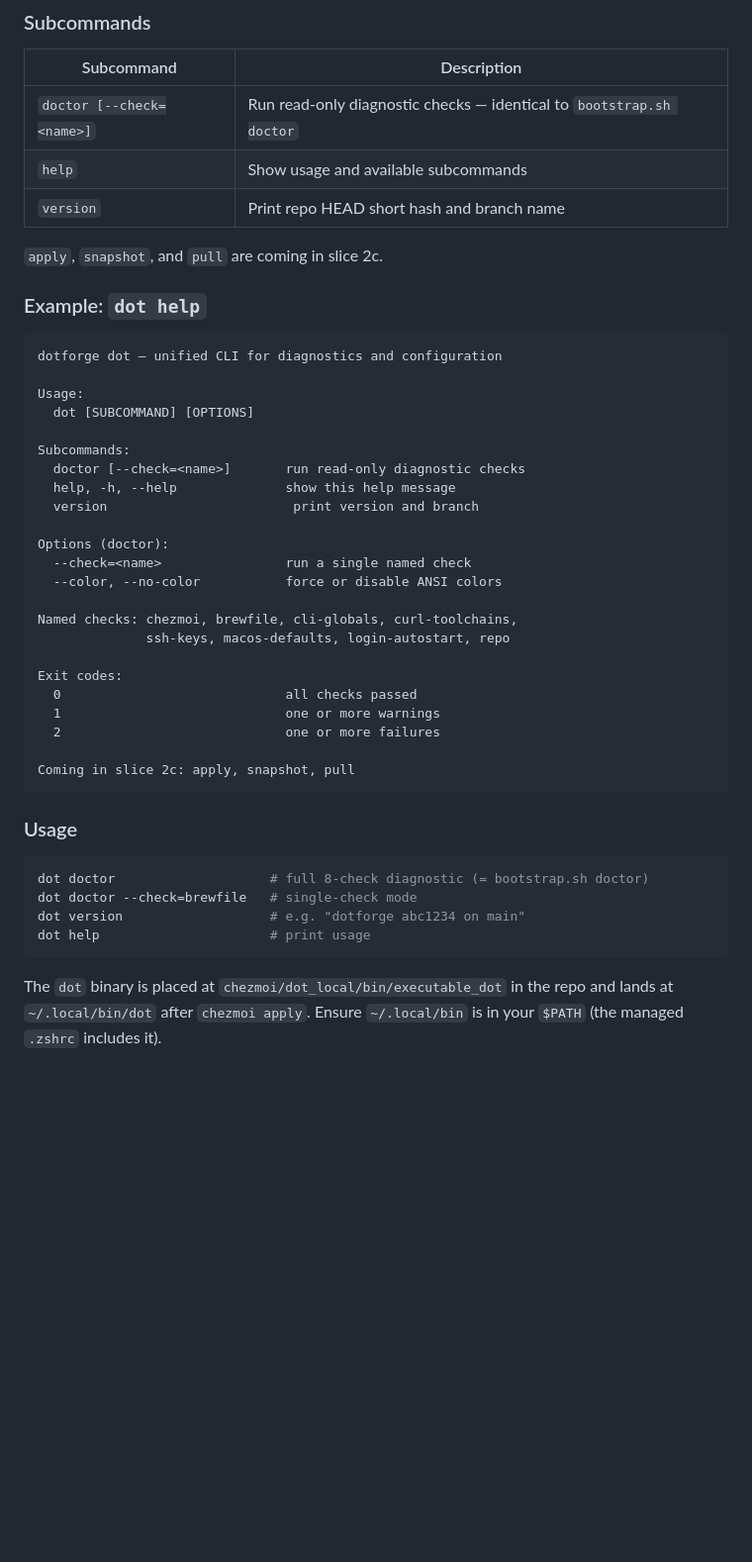
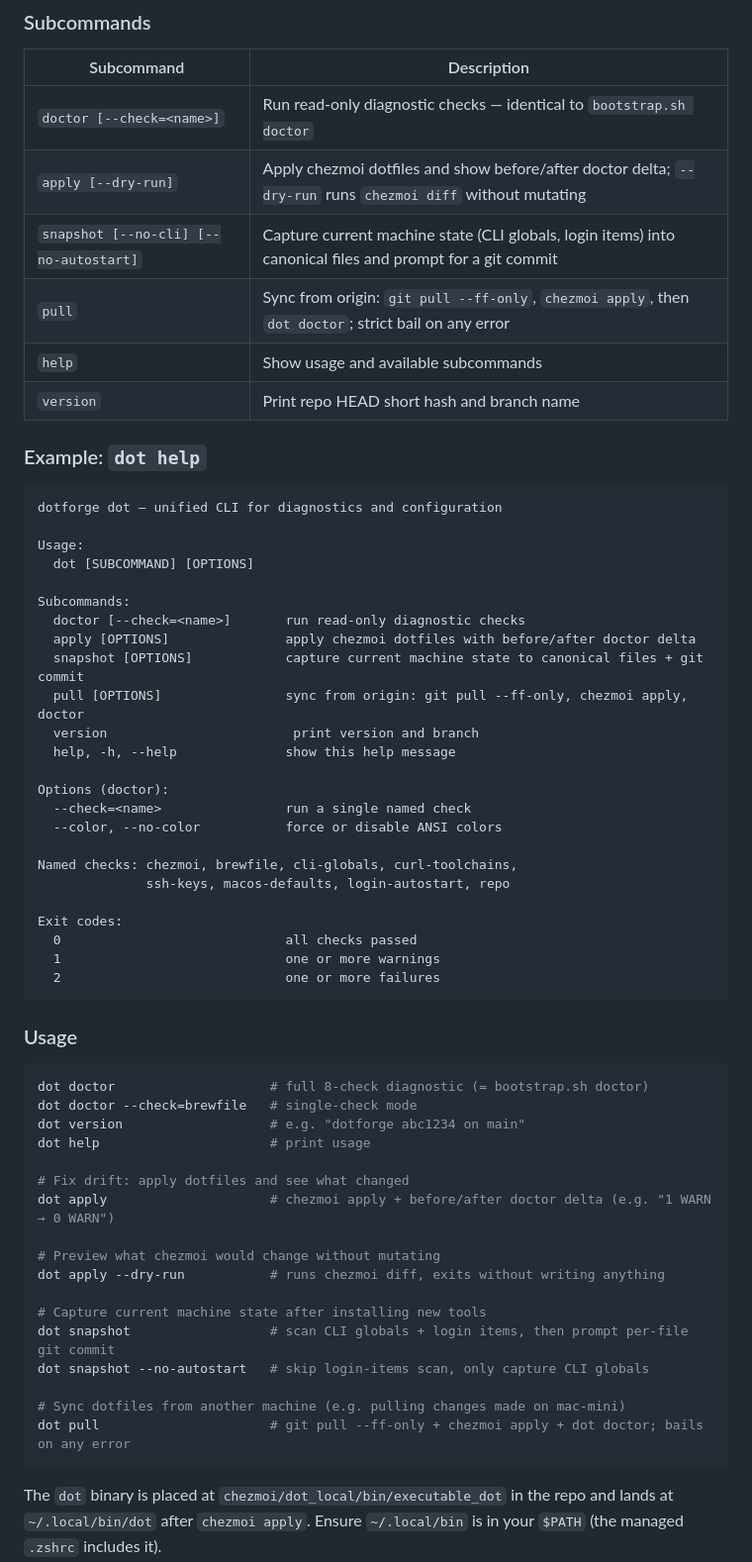
Before and after one commit to roman-dubovik/dotforge, a Markdown page: docs/usage.md, the part around the change. Shown at 99% size. GitHub-like rendering; blank space fills up the shorter version.

````diff
--- a/docs/usage.md
+++ b/docs/usage.md
@@ -753,10 +753,11 @@ Unified namespace for dotforge operations, installed at `~/.local/bin/dot` via c
 | Subcommand | Description |
 |---|---|
 | `doctor [--check=<name>]` | Run read-only diagnostic checks — identical to `bootstrap.sh doctor` |
+| `apply [--dry-run]` | Apply chezmoi dotfiles and show before/after doctor delta; `--dry-run` runs `chezmoi diff` without mutating |
+| `snapshot [--no-cli] [--no-autostart]` | Capture current machine state (CLI globals, login items) into canonical files and prompt for a git commit |
+| `pull` | Sync from origin: `git pull --ff-only`, `chezmoi apply`, then `dot doctor`; strict bail on any error |
 | `help` | Show usage and available subcommands |
 | `version` | Print repo HEAD short hash and branch name |
-
-`apply`, `snapshot`, and `pull` are coming in slice 2c.
 
 ### Example: `dot help`
 
@@ -768,8 +769,11 @@ Usage:
 
 Subcommands:
   doctor [--check=<name>]       run read-only diagnostic checks
+  apply [OPTIONS]               apply chezmoi dotfiles with before/after doctor delta
+  snapshot [OPTIONS]            capture current machine state to canonical files + git commit
+  pull [OPTIONS]                sync from origin: git pull --ff-only, chezmoi apply, doctor
+  version                        print version and branch
   help, -h, --help              show this help message
-  version                        print version and branch
 
 Options (doctor):
   --check=<name>                run a single named check
@@ -782,8 +786,6 @@ Exit codes:
   0                             all checks passed
   1                             one or more warnings
   2                             one or more failures
-
-Coming in slice 2c: apply, snapshot, pull
 ```
 
 ### Usage
@@ -793,6 +795,19 @@ dot doctor                    # full 8-check diagnostic (= bootstrap.sh doctor)
 dot doctor --check=brewfile   # single-check mode
 dot version                   # e.g. "dotforge abc1234 on main"
 dot help                      # print usage
+
+# Fix drift: apply dotfiles and see what changed
+dot apply                     # chezmoi apply + before/after doctor delta (e.g. "1 WARN → 0 WARN")
+
+# Preview what chezmoi would change without mutating
+dot apply --dry-run           # runs chezmoi diff, exits without writing anything
+
+# Capture current machine state after installing new tools
+dot snapshot                  # scan CLI globals + login items, then prompt per-file git commit
+dot snapshot --no-autostart   # skip login-items scan, only capture CLI globals
+
+# Sync dotfiles from another machine (e.g. pulling changes made on mac-mini)
+dot pull                      # git pull --ff-only + chezmoi apply + dot doctor; bails on any error
 ```
 
 The `dot` binary is placed at `chezmoi/dot_local/bin/executable_dot` in the repo and lands at `~/.local/bin/dot` after `chezmoi apply`. Ensure `~/.local/bin` is in your `$PATH` (the managed `.zshrc` includes it).
````
Also changed, not shown: README.md (+7 -1 lines).
